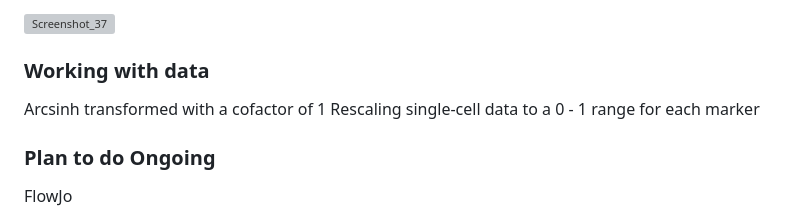
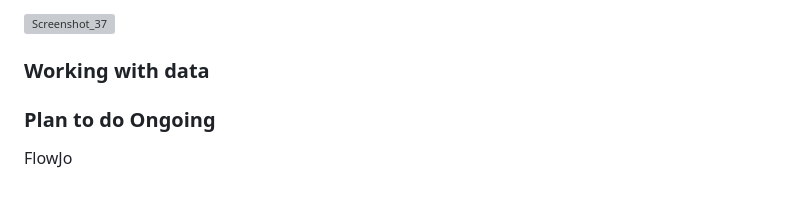
Before and after one commit to Elena983/phenotyping_IF_images, a Markdown page: README.md, the part around one of its changes. GitHub-like rendering; blank space fills up the shorter version; grey boxes are pictures that could not be loaded.

```diff
--- a/README.md
+++ b/README.md
@@ -58,8 +63,6 @@ FCS files are then uploaded onto CellEngine (Primity Bio) to assess data quality
 
 ### Working with data
 
-Arcsinh transformed with a cofactor of 1
-Rescaling single-cell data to a 0 - 1 range for each marker
 
 ### Plan to do Ongoing
 
```
Also changed, not shown: other parts of README.md (+5 -0 lines).
